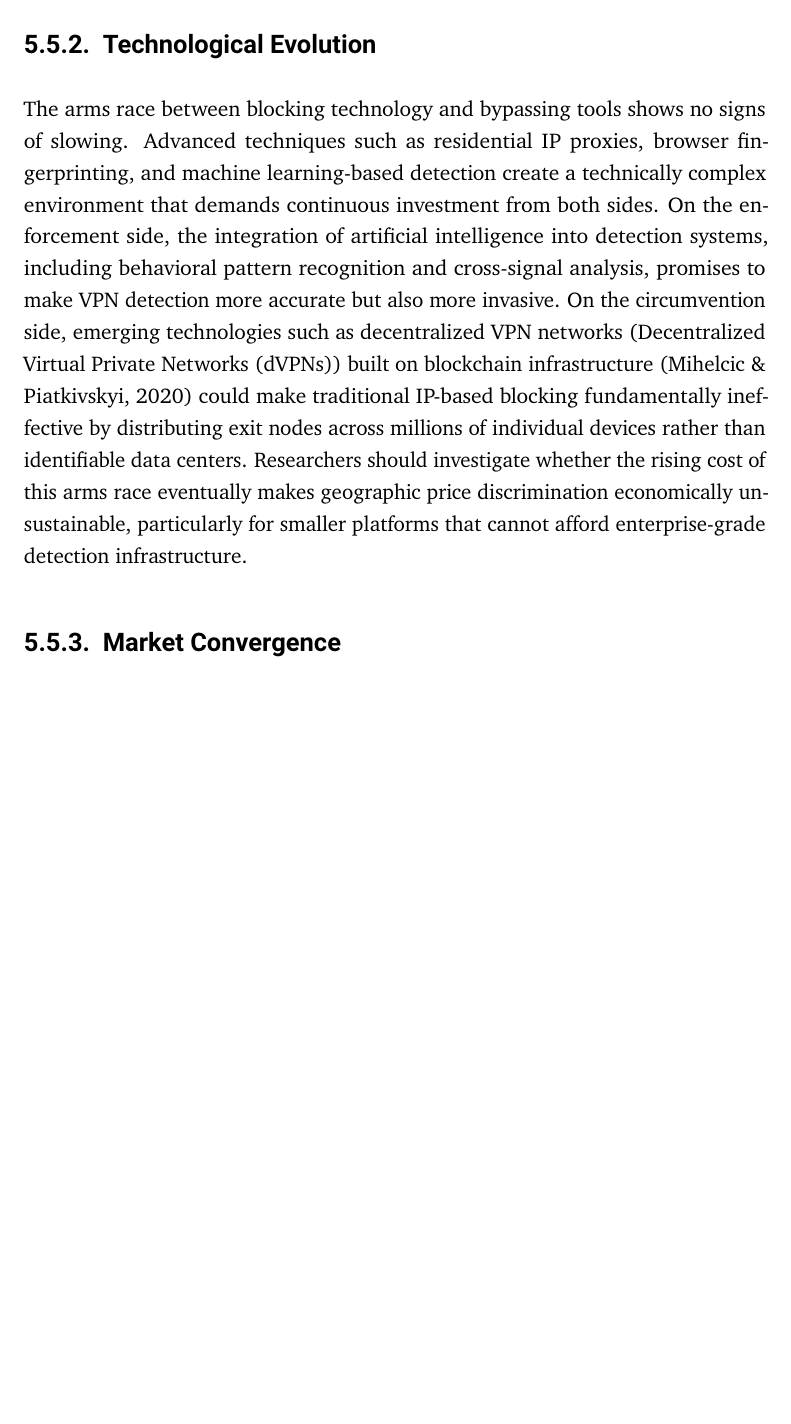
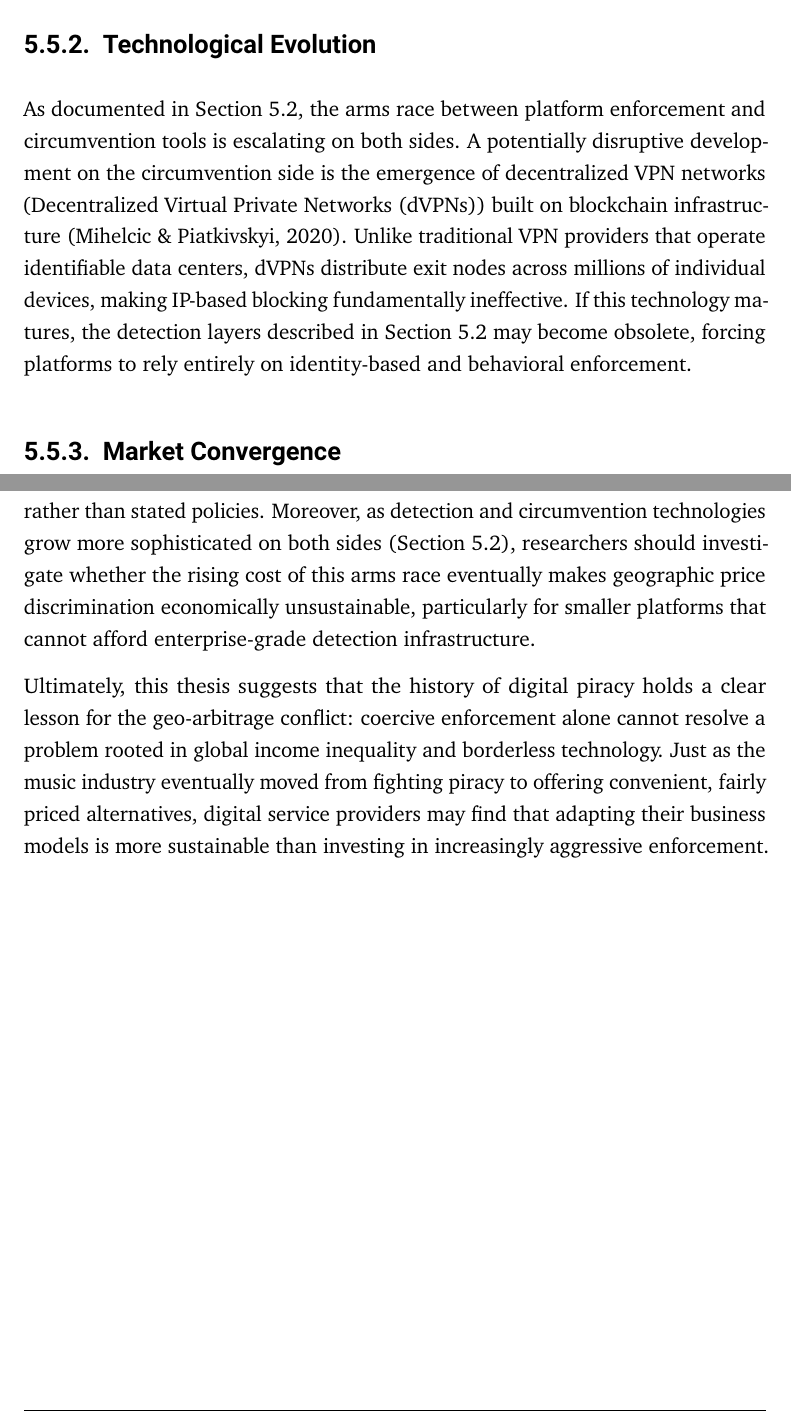
Before and after one commit to TimWeckbach/VPN-Data-Extraction-and-Analysis, a LaTeX thesis (Latex Thesis/main.tex): part of page 77 of 108 before the commit and two parts of pages 77 and 84 of 107 after it, the two joined at a grey line, cut so that both start at the same text, the shorter picture padded with empty space. Compiled offline with pdfLaTeX.

Commit message:
Refine conclusion and discussion: remove redundancy, fix wording, add closing statement

```diff
--- a/Latex Thesis/main.tex
+++ b/Latex Thesis/main.tex
@@ -3009,19 +3009,16 @@
 digital services become a larger share of household expenditure globally.
 
 \subsection{Technological Evolution}
-The arms race between blocking technology and bypassing tools shows no signs of slowing.
-Advanced techniques such as residential IP proxies, browser fingerprinting, and machine
-learning-based detection create a technically complex environment that demands continuous
-investment from both sides. On the enforcement side, the integration of artificial intelligence
-into detection systems, including behavioral pattern recognition and cross-signal analysis,
-promises to make \gls{vpn} detection more accurate but also more invasive. On the circumvention
-side, emerging technologies such as decentralized \gls{vpn} networks (\glspl{dvpn}) built on blockchain
-infrastructure \parencite{mysterium2020dvpn} could make traditional IP-based blocking fundamentally
-ineffective by distributing exit nodes across millions of individual devices rather than identifiable
-data centers. Researchers
-should investigate whether the rising cost of this arms race eventually makes geographic price
-discrimination economically unsustainable, particularly for smaller platforms that cannot afford
-enterprise-grade detection infrastructure.
+As documented in Section~\ref{sec:secret_tech_race}, the arms race between
+platform enforcement and circumvention tools is escalating on both sides.
+A potentially disruptive development on the circumvention side is the emergence
+of decentralized \gls{vpn} networks (\glspl{dvpn}) built on blockchain
+infrastructure \parencite{mysterium2020dvpn}. Unlike traditional \gls{vpn}
+providers that operate identifiable data centers, \glspl{dvpn} distribute
+exit nodes across millions of individual devices, making IP-based blocking
+fundamentally ineffective. If this technology matures, the detection layers
+described in Section~\ref{sec:secret_tech_race} may become obsolete,
+forcing platforms to rely entirely on identity-based and behavioral enforcement.
 
 \subsection{Market Convergence}
 Ultimately, the cycle of blocking and bypassing may end not through better technology, but
@@ -3235,9 +3231,19 @@
 or algorithmic pricing disclosures. Additionally, experimental methods
 (e.g., systematically testing \gls{vpn} access across services and regions)
 could complement document-based analysis by measuring actual enforcement rates
-rather than stated policies.
-
-
+rather than stated policies. Moreover, as detection and circumvention technologies
+grow more sophisticated on both sides (Section~\ref{sec:secret_tech_race}),
+researchers should investigate whether the rising cost of this arms race
+eventually makes geographic price discrimination economically unsustainable,
+particularly for smaller platforms that cannot afford enterprise-grade
+detection infrastructure.
+
+Ultimately, this thesis suggests that the history of digital piracy holds a clear lesson
+for the geo-arbitrage conflict: coercive enforcement alone cannot resolve a problem
+rooted in global income inequality and borderless technology. Just as the music industry
+eventually moved from fighting piracy to offering convenient, fairly priced alternatives,
+digital service providers may find that adapting their business models is more sustainable
+than investing in increasingly aggressive enforcement.
 
 \backmatter
 \addcontentsline{toc}{chapter}{Bibliography}
```
Also changed, not shown: Latex Thesis/main.pdf, Latex Thesis/main.tex (9 more changed lines).
